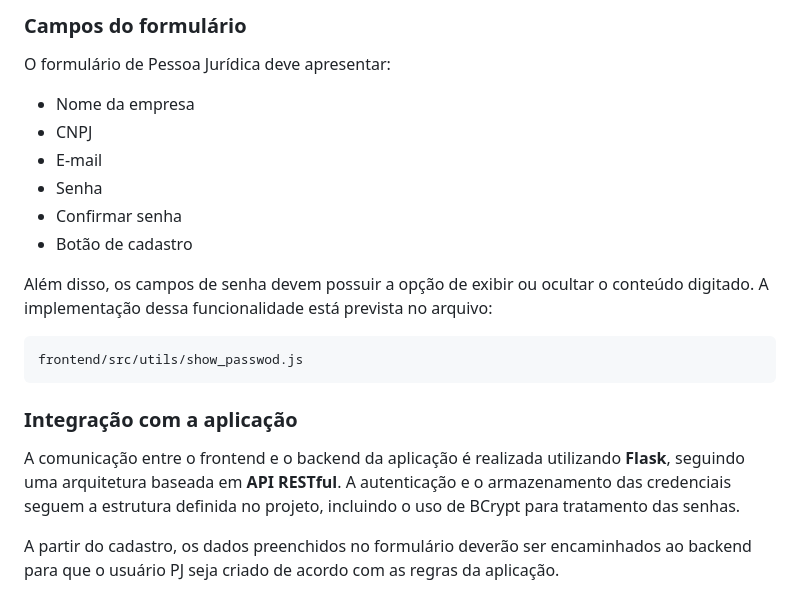
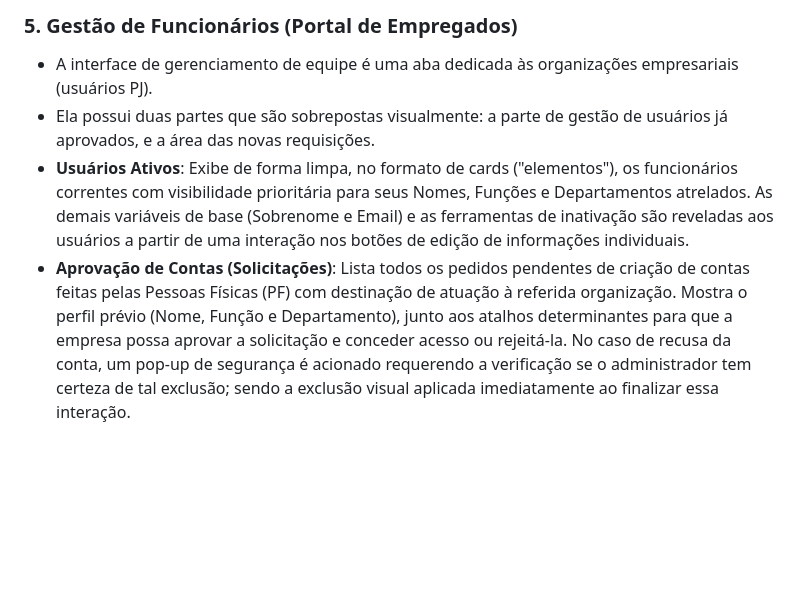
Before and after one commit to kaiobarbosa/Quack-DataAnalizer, a Markdown page: readme.md, the part around one of its changes. GitHub-like rendering; blank space fills up the shorter version.

````diff
--- a/readme.md
+++ b/readme.md
@@ -91,22 +63,5 @@ Sistema verifica se as senhas são iguais
-### Campos do formulário
-
-O formulário de Pessoa Jurídica deve apresentar:
-
-* Nome da empresa
-* CNPJ
-* E-mail
-* Senha
-* Confirmar senha
-* Botão de cadastro
-
-Além disso, os campos de senha devem possuir a opção de exibir ou ocultar o conteúdo digitado. A implementação dessa funcionalidade está prevista no arquivo:
-
-```text
-frontend/src/utils/show_passwod.js
-```
-
-### Integração com a aplicação
-
-A comunicação entre o frontend e o backend da aplicação é realizada utilizando **Flask**, seguindo uma arquitetura baseada em **API RESTful**. A autenticação e o armazenamento das credenciais seguem a estrutura definida no projeto, incluindo o uso de BCrypt para tratamento das senhas.
-
-A partir do cadastro, os dados preenchidos no formulário deverão ser encaminhados ao backend para que o usuário PJ seja criado de acordo com as regras da aplicação.
+### 5. Gestão de Funcionários (Portal de Empregados)
+*   A interface de gerenciamento de equipe é uma aba dedicada às organizações empresariais (usuários PJ).
+*   Ela possui duas partes que são sobrepostas visualmente: a parte de gestão de usuários já aprovados, e a área das novas requisições.
+*   **Usuários Ativos**: Exibe de forma limpa, no formato de cards ("elementos"), os funcionários correntes com visibilidade prioritária para seus Nomes, Funções e Departamentos atrelados. As demais variáveis de base (Sobrenome e Email) e as ferramentas de inativação são reveladas aos usuários a partir de uma interação nos botões de edição de informações individuais.
+*   **Aprovação de Contas (Solicitações)**: Lista todos os pedidos pendentes de criação de contas feitas pelas Pessoas Físicas (PF) com destinação de atuação à referida organização. Mostra o perfil prévio (Nome, Função e Departamento), junto aos atalhos determinantes para que a empresa possa aprovar a solicitação e conceder acesso ou rejeitá-la. No caso de recusa da conta, um pop-up de segurança é acionado requerendo a verificação se o administrador tem certeza de tal exclusão; sendo a exclusão visual aplicada imediatamente ao finalizar essa interação.
````
Also changed, not shown: other parts of readme.md (+50 -78 lines).
